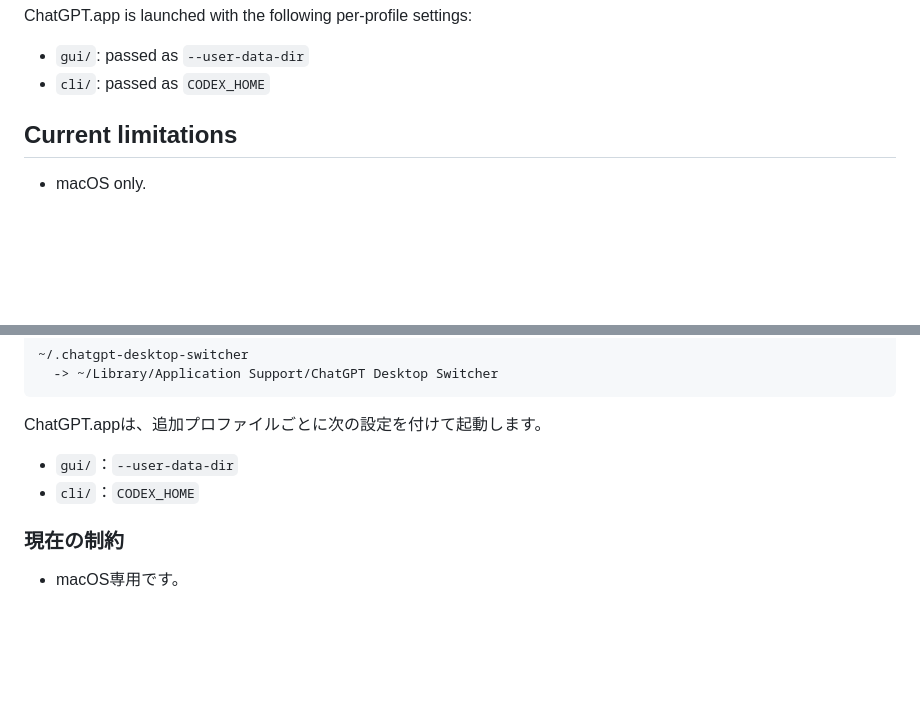
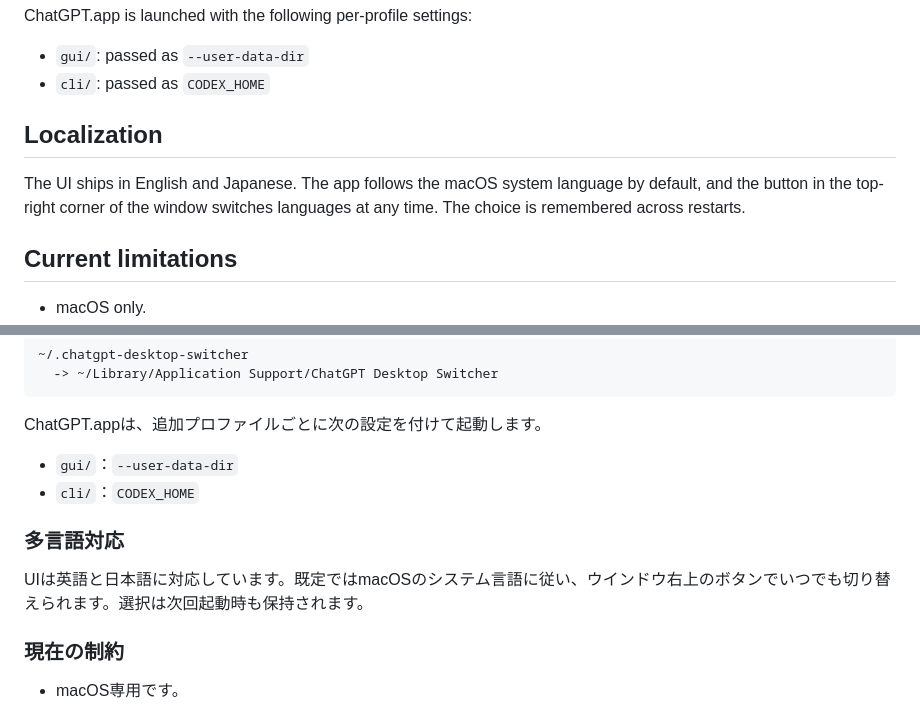
Before and after one commit to dehengxu/chatgpt-desktop-switcher, a Markdown page: README.md, 2 parts joined by grey strips. Rendered like a GitHub page; blank space fills up the shorter version.

Commit message:
docs: READMEに多言語対応を追記する
変更内容:
- 英語・日本語の両セクションにLocalization / 多言語対応の節を追加

```diff
--- a/README.md
+++ b/README.md
@@ -38,6 +38,10 @@ ChatGPT.app is launched with the following per-profile settings:
 
 - `gui/`: passed as `--user-data-dir`
 - `cli/`: passed as `CODEX_HOME`
+
+## Localization
+
+The UI ships in English and Japanese. The app follows the macOS system language by default, and the button in the top-right corner of the window switches languages at any time. The choice is remembered across restarts.
 
 ## Current limitations
 
@@ -93,6 +97,10 @@ ChatGPT.appは、追加プロファイルごとに次の設定を付けて起動
 - `gui/`：`--user-data-dir`
 - `cli/`：`CODEX_HOME`
 
+### 多言語対応
+
+UIは英語と日本語に対応しています。既定ではmacOSのシステム言語に従い、ウインドウ右上のボタンでいつでも切り替えられます。選択は次回起動時も保持されます。
+
 ### 現在の制約
 
 - macOS専用です。
```
